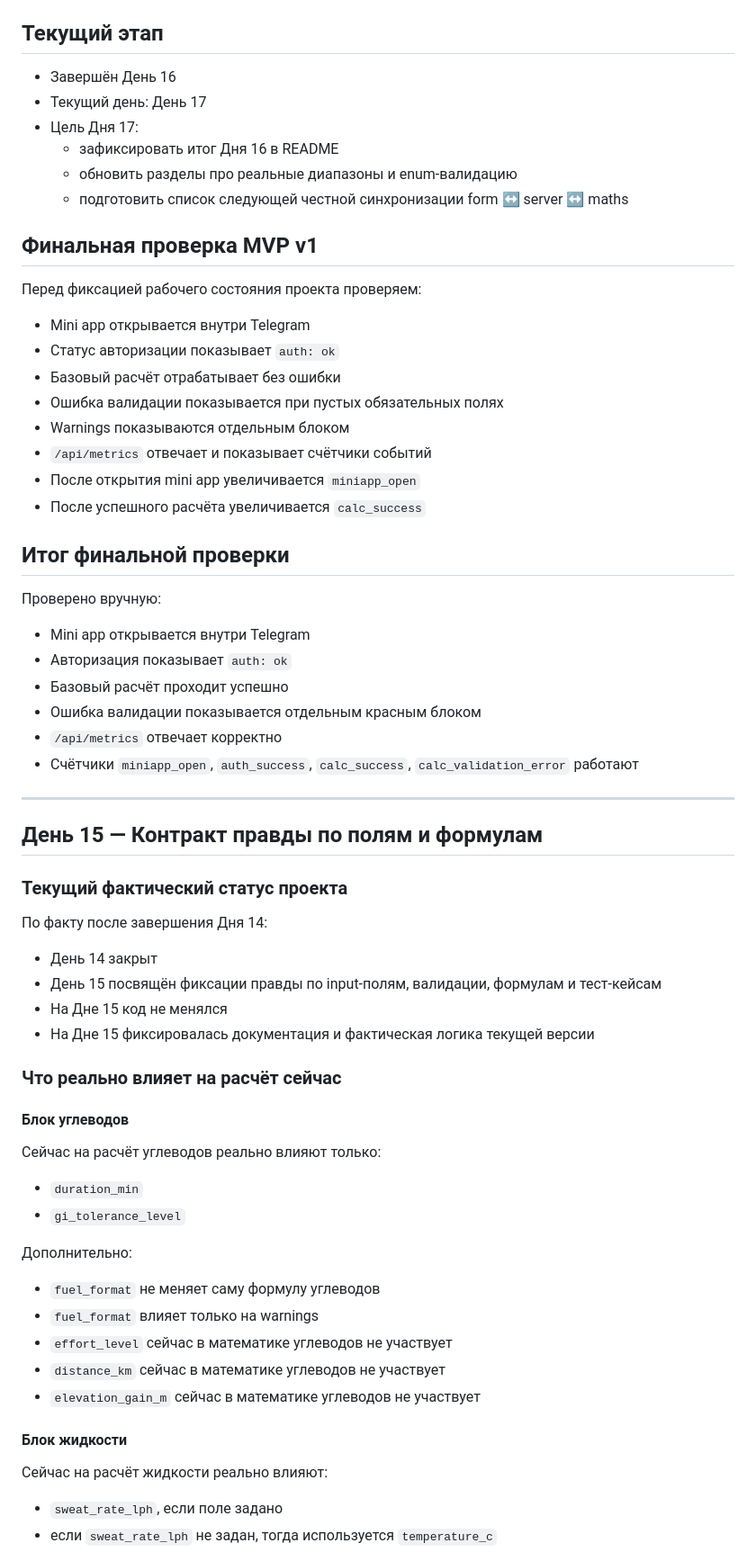
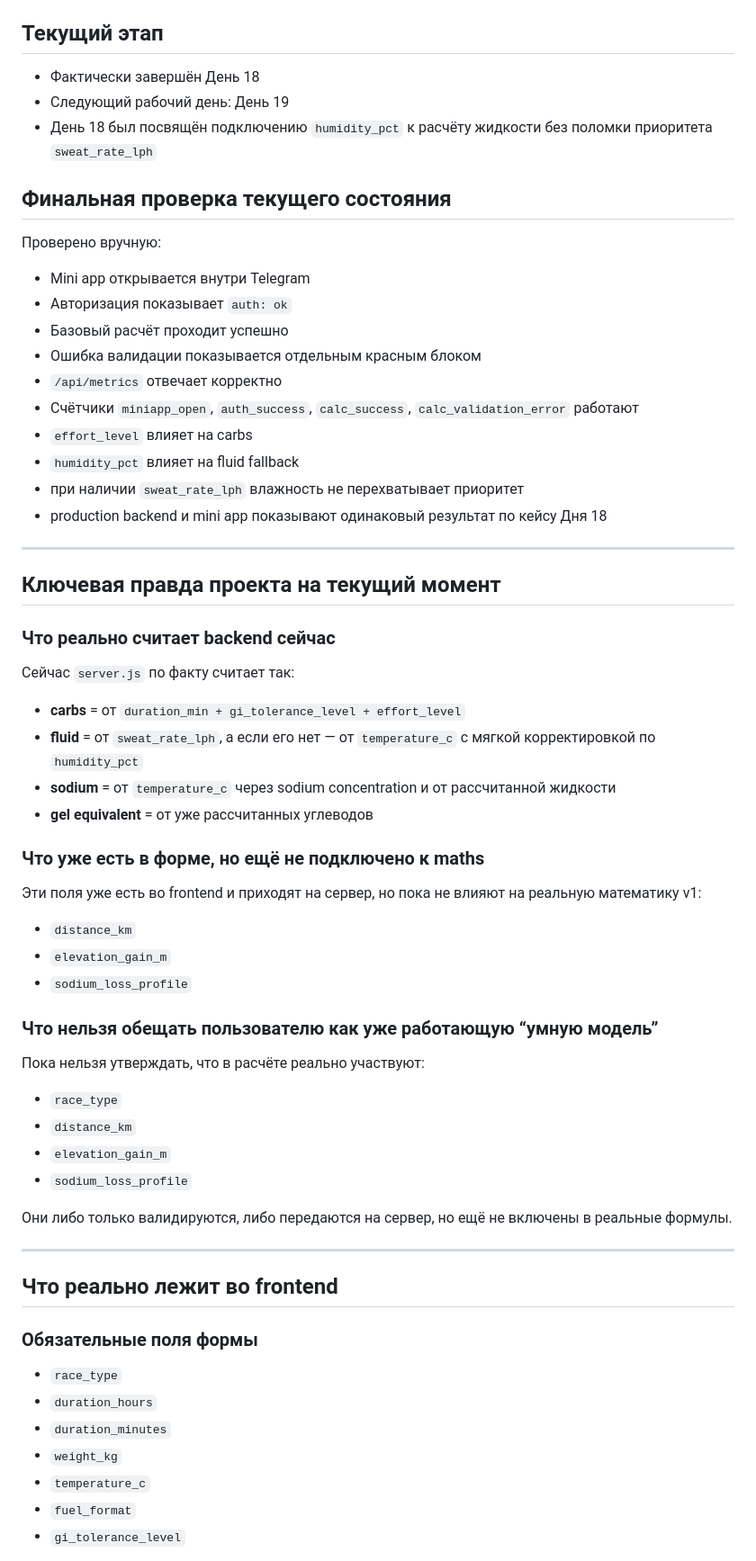
Before and after one commit to nq5j9wds72-debug/race-nutrition-miniapp, a Markdown page: README.md, the part around one of its changes. Shown at 90% size. Drawn GitHub-style.

Commit message:
Day 18: document humidity effect on fluid

```diff
--- a/README.md
+++ b/README.md
@@ -75,27 +75,11 @@ MVP v1 мини-приложения Telegram для расчёта питани
 
 ## Текущий этап
 
-- Завершён День 16
-- Текущий день: День 17
-- Цель Дня 17:
-  - зафиксировать итог Дня 16 в README
-  - обновить разделы про реальные диапазоны и enum-валидацию
-  - подготовить список следующей честной синхронизации form ↔ server ↔ maths
+- Фактически завершён День 18
+- Следующий рабочий день: День 19
+- День 18 был посвящён подключению `humidity_pct` к расчёту жидкости без поломки приоритета `sweat_rate_lph`
 
-## Финальная проверка MVP v1
-
-Перед фиксацией рабочего состояния проекта проверяем:
-
-- Mini app открывается внутри Telegram
-- Статус авторизации показывает `auth: ok`
-- Базовый расчёт отрабатывает без ошибки
-- Ошибка валидации показывается при пустых обязательных полях
-- Warnings показываются отдельным блоком
-- `/api/metrics` отвечает и показывает счётчики событий
-- После открытия mini app увеличивается `miniapp_open`
-- После успешного расчёта увеличивается `calc_success`
-
-## Итог финальной проверки
+## Финальная проверка текущего состояния
 
 Проверено вручную:
 
@@ -105,40 +89,54 @@ MVP v1 мини-приложения Telegram для расчёта питани
 - Ошибка валидации показывается отдельным красным блоком
 - `/api/metrics` отвечает корректно
 - Счётчики `miniapp_open`, `auth_success`, `calc_success`, `calc_validation_error` работают
+- `effort_level` влияет на carbs
+- `humidity_pct` влияет на fluid fallback
+- при наличии `sweat_rate_lph` влажность не перехватывает приоритет
+- production backend и mini app показывают одинаковый результат по кейсу Дня 18
 
 ---
 
-## День 15 — Контракт правды по полям и формулам
+## Ключевая правда проекта на текущий момент
 
-### Текущий фактический статус проекта
+### Что реально считает backend сейчас
 
-По факту после завершения Дня 14:
+Сейчас `server.js` по факту считает так:
 
-- День 14 закрыт
-- День 15 посвящён фиксации правды по input-полям, валидации, формулам и тест-кейсам
-- На Дне 15 код не менялся
-- На Дне 15 фиксировалась документация и фактическая логика текущей версии
+- **carbs** = от `duration_min + gi_tolerance_level + effort_level`
+- **fluid** = от `sweat_rate_lph`, а если его нет — от `temperature_c` с мягкой корректировкой по `humidity_pct`
+- **sodium** = от `temperature_c` через sodium concentration и от рассчитанной жидкости
+- **gel equivalent** = от уже рассчитанных углеводов
 
-### Что реально влияет на расчёт сейчас
+### Что уже есть в форме, но ещё не подключено к maths
 
-#### Блок углеводов
+Эти поля уже есть во frontend и приходят на сервер, но пока не влияют на реальную математику v1:
 
-Сейчас на расчёт углеводов реально влияют только:
+- `distance_km`
+- `elevation_gain_m`
+- `sodium_loss_profile`
 
-- `duration_min`
+### Что нельзя обещать пользователю как уже работающую “умную модель”
+
+Пока нельзя утверждать, что в расчёте реально участвуют:
+
+- `race_type`
+- `distance_km`
+- `elevation_gain_m`
+- `sodium_loss_profile`
+
+Они либо только валидируются, либо передаются на сервер, но ещё не включены в реальные формулы.
+
+---
+
+## Что реально лежит во frontend
+
+### Обязательные поля формы
+
+- `race_type`
+- `duration_hours`
+- `duration_minutes`
+- `weight_kg`
+- `temperature_c`
+- `fuel_format`
 - `gi_tolerance_level`
 
-Дополнительно:
-- `fuel_format` не меняет саму формулу углеводов
-- `fuel_format` влияет только на warnings
-- `effort_level` сейчас в математике углеводов не участвует
-- `distance_km` сейчас в математике углеводов не участвует
-- `elevation_gain_m` сейчас в математике углеводов не участвует
-
-#### Блок жидкости
-
-Сейчас на расчёт жидкости реально влияют:
-
-- `sweat_rate_lph`, если поле задано
-- если `sweat_rate_lph` не задан, тогда используется `temperature_c`
-
```
Also changed, not shown: other parts of README.md (+252 -240 lines).
